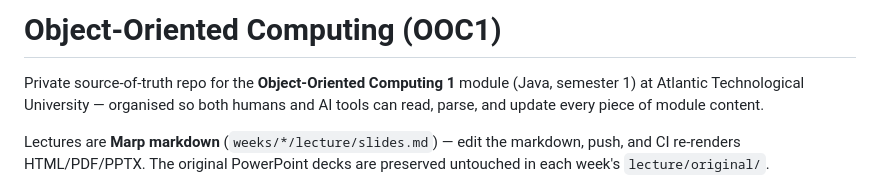
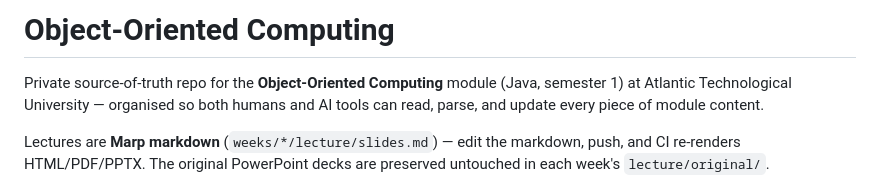
Before and after one commit to danielcregg/object-oriented-computing, a Markdown page: README.md, the part around the change. GitHub-like rendering.

```diff
--- a/README.md
+++ b/README.md
@@ -1,6 +1,6 @@
-# Object-Oriented Computing (OOC1)
+# Object-Oriented Computing
 
-Private source-of-truth repo for the **Object-Oriented Computing 1** module
+Private source-of-truth repo for the **Object-Oriented Computing** module
 (Java, semester 1) at Atlantic Technological University — organised so both
 humans and AI tools can read, parse, and update every piece of module content.
 
```
